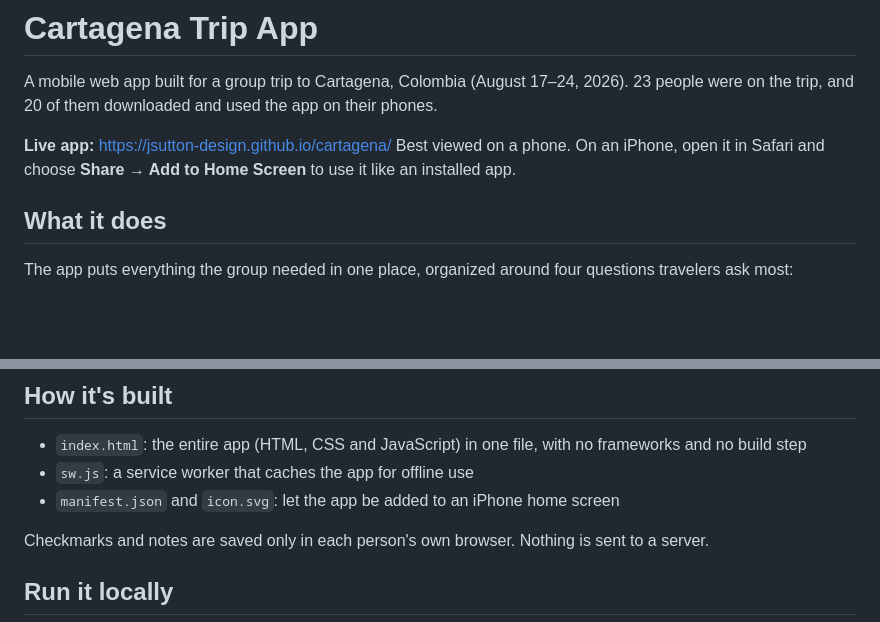
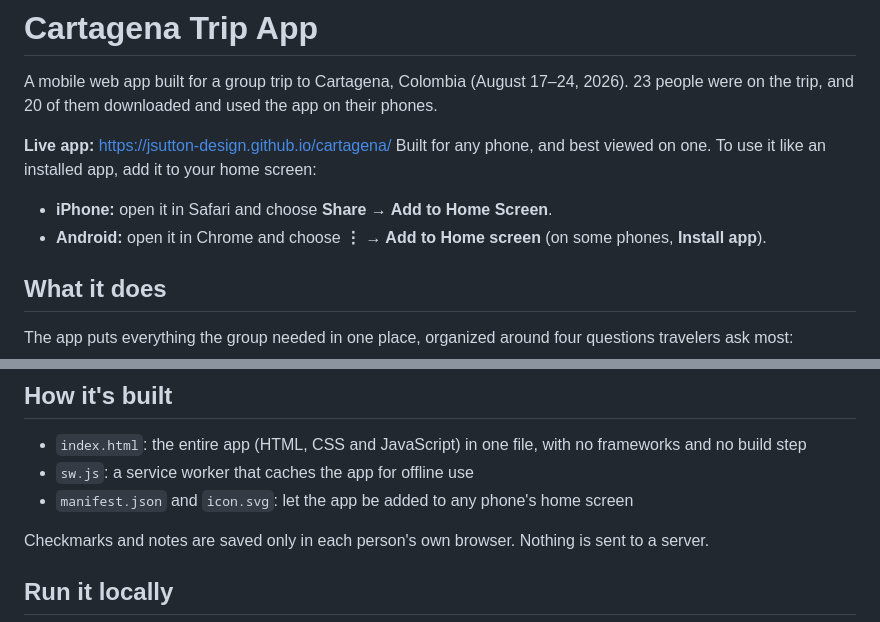
Before and after one commit to jsutton-design/cartagena, a Markdown page: README.md, 2 parts joined by grey strips. GitHub-like rendering; blank space fills up the shorter version.

Commit message:
Make README device-neutral
Co-Authored-By: Claude Opus 5.5 <noreply@anthropic.com>

```diff
--- a/README.md
+++ b/README.md
@@ -3,7 +3,10 @@
 A mobile web app built for a group trip to Cartagena, Colombia (August 17–24, 2026). 23 people were on the trip, and 20 of them downloaded and used the app on their phones.
 
 **Live app:** https://jsutton-design.github.io/cartagena/
-Best viewed on a phone. On an iPhone, open it in Safari and choose **Share → Add to Home Screen** to use it like an installed app.
+Built for any phone, and best viewed on one. To use it like an installed app, add it to your home screen:
+
+- **iPhone:** open it in Safari and choose **Share → Add to Home Screen**.
+- **Android:** open it in Chrome and choose **⋮ → Add to Home screen** (on some phones, **Install app**).
 
 ## What it does
 
@@ -47,7 +50,7 @@ After the trip, I audited the app against WCAG 2.1 AA in both themes. I measured
 
 - `index.html`: the entire app (HTML, CSS and JavaScript) in one file, with no frameworks and no build step
 - `sw.js`: a service worker that caches the app for offline use
-- `manifest.json` and `icon.svg`: let the app be added to an iPhone home screen
+- `manifest.json` and `icon.svg`: let the app be added to any phone's home screen
 
 Checkmarks and notes are saved only in each person's own browser. Nothing is sent to a server.
 
```
Also changed, not shown: CLAUDE.md (+1 -1 lines).
